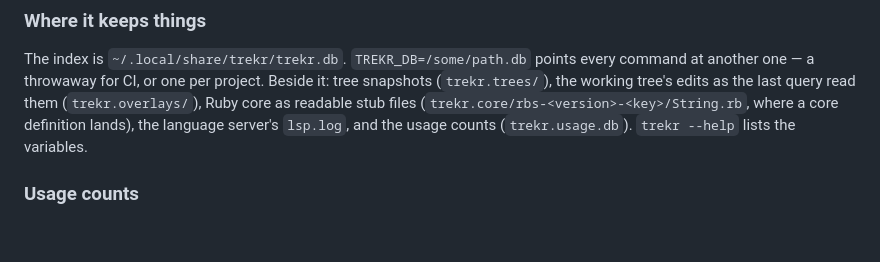
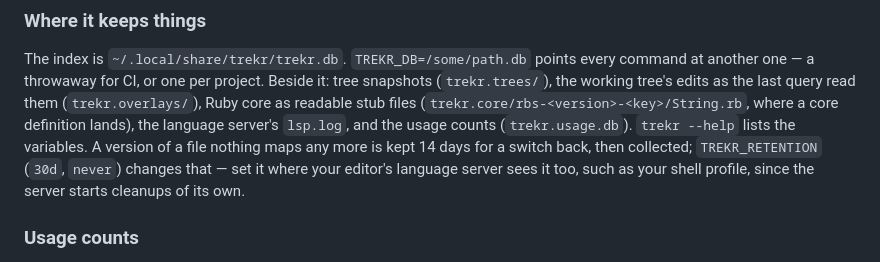
Before and after one commit to dpep/trekr, a Markdown page: README.md, the part around the change. Drawn GitHub-style; blank space fills up the shorter version.

Commit message:
docs: set TREKR_RETENTION where the editor's server sees it
The language server starts background cleanups of its own and reads its own
environment, so a value exported in one terminal does not reach it.

Co-Authored-By: Claude Opus 5.5 <noreply@anthropic.com>

```diff
--- a/README.md
+++ b/README.md
@@ -342,7 +342,10 @@ it: tree snapshots (`trekr.trees/`), the working tree's edits as the last
 query read them (`trekr.overlays/`), Ruby core as readable stub files
 (`trekr.core/rbs-<version>-<key>/String.rb`, where a core definition lands),
 the language server's `lsp.log`, and the usage counts (`trekr.usage.db`).
-`trekr --help` lists the variables.
+`trekr --help` lists the variables. A version of a file nothing maps any more
+is kept 14 days for a switch back, then collected; `TREKR_RETENTION` (`30d`,
+`never`) changes that — set it where your editor's language server sees it
+too, such as your shell profile, since the server starts cleanups of its own.
 
 ### Usage counts
 
```
Also changed, not shown: claude/INSTALL.md (+3 -0 lines).
